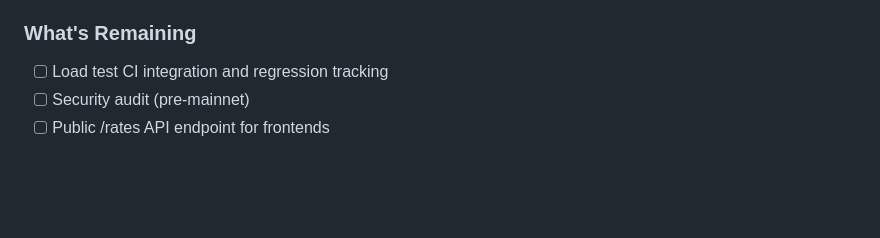
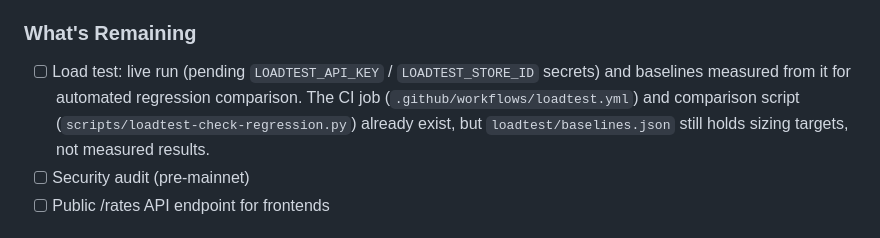
Before and after one commit to randomcash/ethpayserver, a Markdown page: README.md, the part around the change. Rendered like a GitHub page; blank space fills up the shorter version.

Commit message:
Refs RCS-177: docs: refine README load-test item + add e2e Playwright-vs-Cypress rationale (#380)
* docs: record Playwright-over-Cypress rationale, correct load-test remaining item

e2e/README.md: note why Playwright was chosen over Cypress — its built-in
WebAuthn virtual-authenticator support via the Chrome DevTools Protocol is
what makes the passkey auth flow drivable. The README already documented the
usage; this records the reason.

README.md: the "What's Remaining" load-test item conflated done and pending
work. The CI job landed in RCS-118 (.github/workflows/loadtest.yml) and it
already runs automated regression comparison via
scripts/loadtest-check-regression.py against loadtest/baselines.json, filing
an issue on regression. The only outstanding part is the first live run,
which is blocked on the LOADTEST_API_KEY / LOADTEST_STORE_ID secrets.

RCS-177

* docs: keep regression comparison pending in load-test remaining item

Review found the previous wording claimed automated regression comparison
already exists, dropping a pending item. Checked the repo: the CI job
(loadtest.yml) and comparison script (loadtest-check-regression.py) do exist,
but loadtest/baselines.json holds sizing targets rather than measured results
and no live run has happened, so the comparison is unvalidated. The item now
stays pending and says so, citing the files so the claim can be checked.

The ticket cites README line 667; the item is actually at line 440. The e2e
README rationale was unchanged (no findings).

RCS-177

Co-Authored-By: Claude Sonnet 5.5 <noreply@anthropic.com>

---------

Co-authored-by: Claude Sonnet 5.5 <noreply@anthropic.com>

```diff
--- a/README.md
+++ b/README.md
@@ -664,7 +664,11 @@ handled by `server/src/api/admin/plugins.rs`.
 
 ### What's Remaining
 
-- [ ] Load test CI integration and regression tracking
+- [ ] Load test: live run (pending `LOADTEST_API_KEY` / `LOADTEST_STORE_ID` secrets) and
+      baselines measured from it for automated regression comparison. The CI job
+      (`.github/workflows/loadtest.yml`) and comparison script
+      (`scripts/loadtest-check-regression.py`) already exist, but `loadtest/baselines.json`
+      still holds sizing targets, not measured results.
 - [ ] Security audit (pre-mainnet)
 - [ ] Public /rates API endpoint for frontends
 
```
Also changed, not shown: 1 other file.
